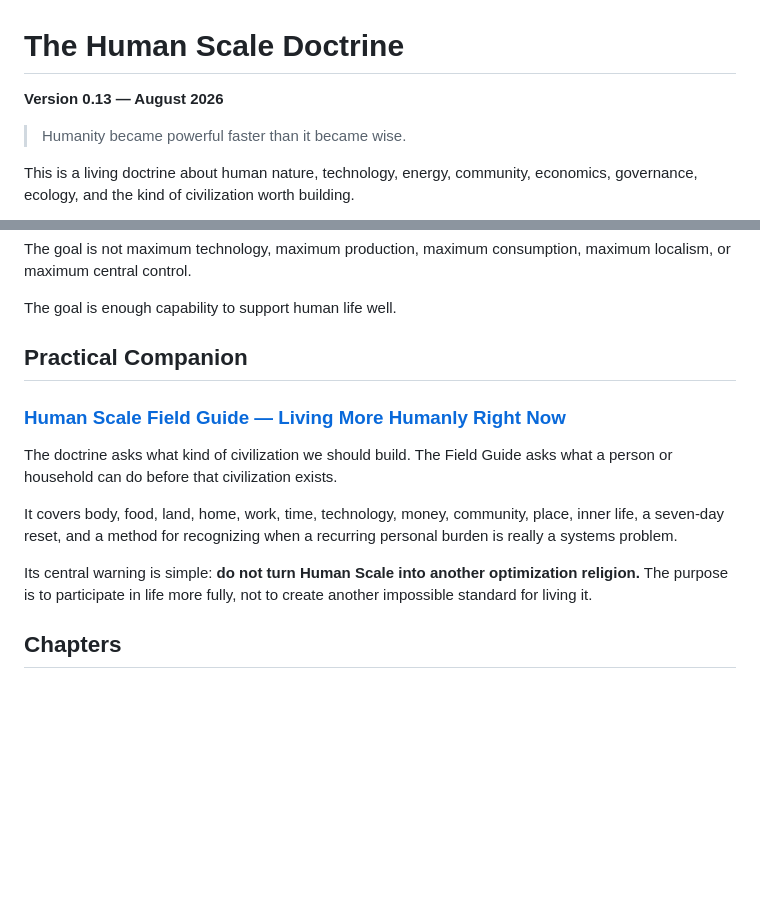
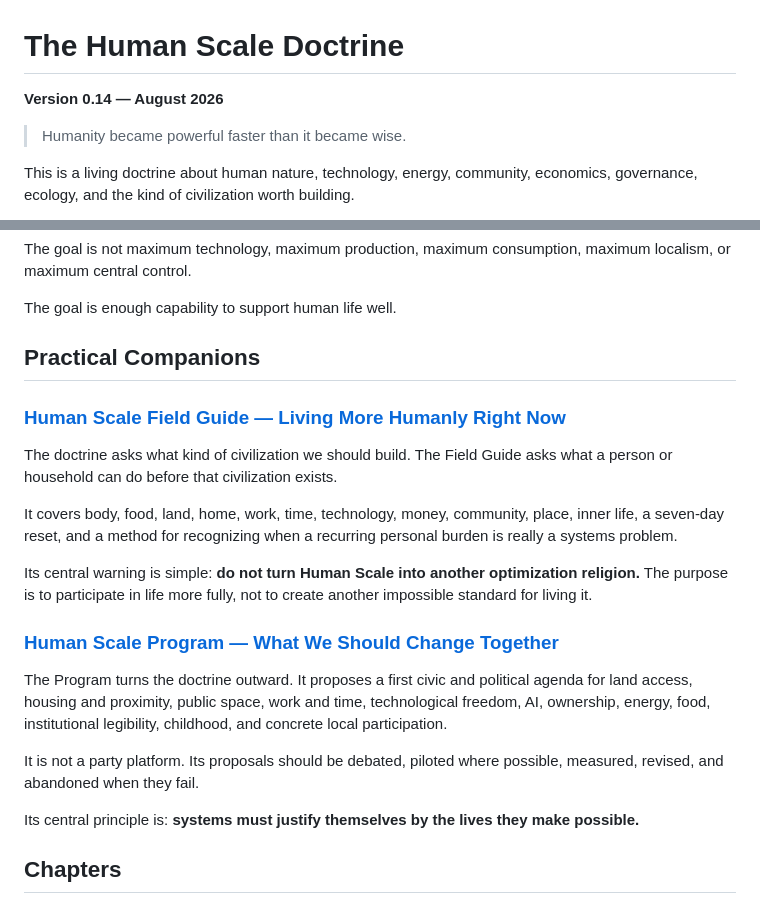
Before and after one commit to tmsteph/tmsteph-redesign-2025, a Markdown page: human-scale/doctrine.md, 2 parts joined by grey strips. GitHub-like rendering; blank space fills up the shorter version.

Commit message:
link Human Scale Program in doctrine

```diff
--- a/human-scale/doctrine.md
+++ b/human-scale/doctrine.md
@@ -1,6 +1,6 @@
 # The Human Scale Doctrine
 
-**Version 0.13 — August 2026**
+**Version 0.14 — August 2026**
 
 > Humanity became powerful faster than it became wise.
 
@@ -135,7 +135,7 @@ The goal is not maximum technology, maximum production, maximum consumption, max
 
 The goal is enough capability to support human life well.
 
-## Practical Companion
+## Practical Companions
 
 ### [Human Scale Field Guide — Living More Humanly Right Now](field-guide/index.html)
 
@@ -144,6 +144,14 @@ The doctrine asks what kind of civilization we should build. The Field Guide ask
 It covers body, food, land, home, work, time, technology, money, community, place, inner life, a seven-day reset, and a method for recognizing when a recurring personal burden is really a systems problem.
 
 Its central warning is simple: **do not turn Human Scale into another optimization religion.** The purpose is to participate in life more fully, not to create another impossible standard for living it.
+
+### [Human Scale Program — What We Should Change Together](program/index.html)
+
+The Program turns the doctrine outward. It proposes a first civic and political agenda for land access, housing and proximity, public space, work and time, technological freedom, AI, ownership, energy, food, institutional legibility, childhood, and concrete local participation.
+
+It is not a party platform. Its proposals should be debated, piloted where possible, measured, revised, and abandoned when they fail.
+
+Its central principle is: **systems must justify themselves by the lives they make possible.**
 
 ## Chapters
 
```
